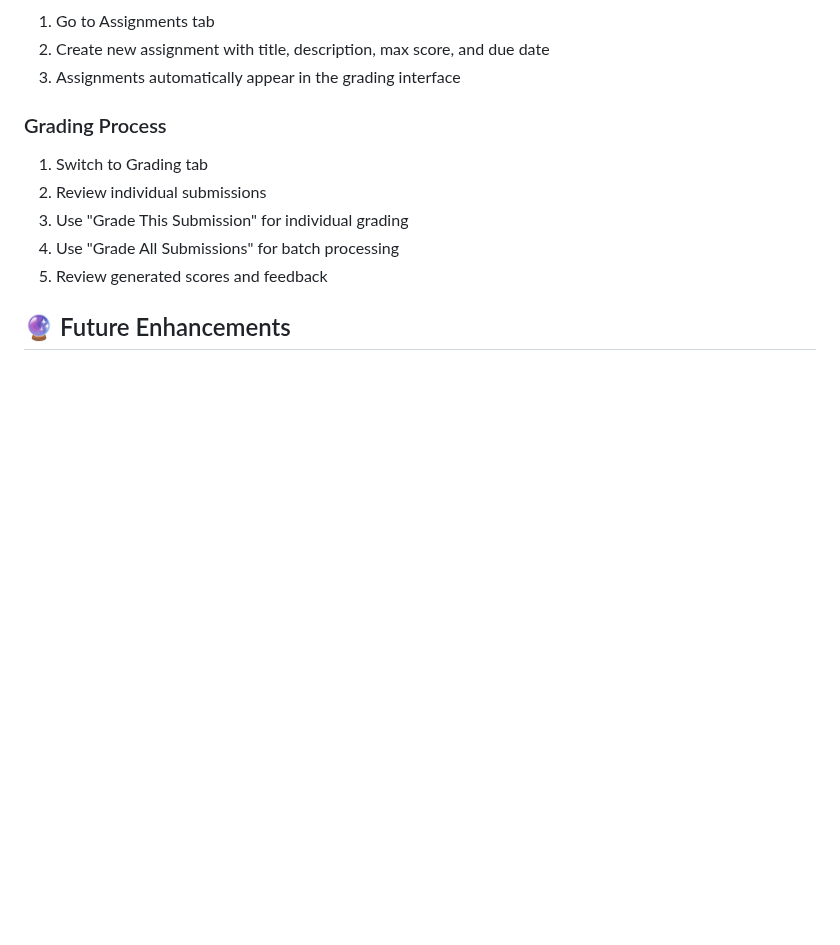
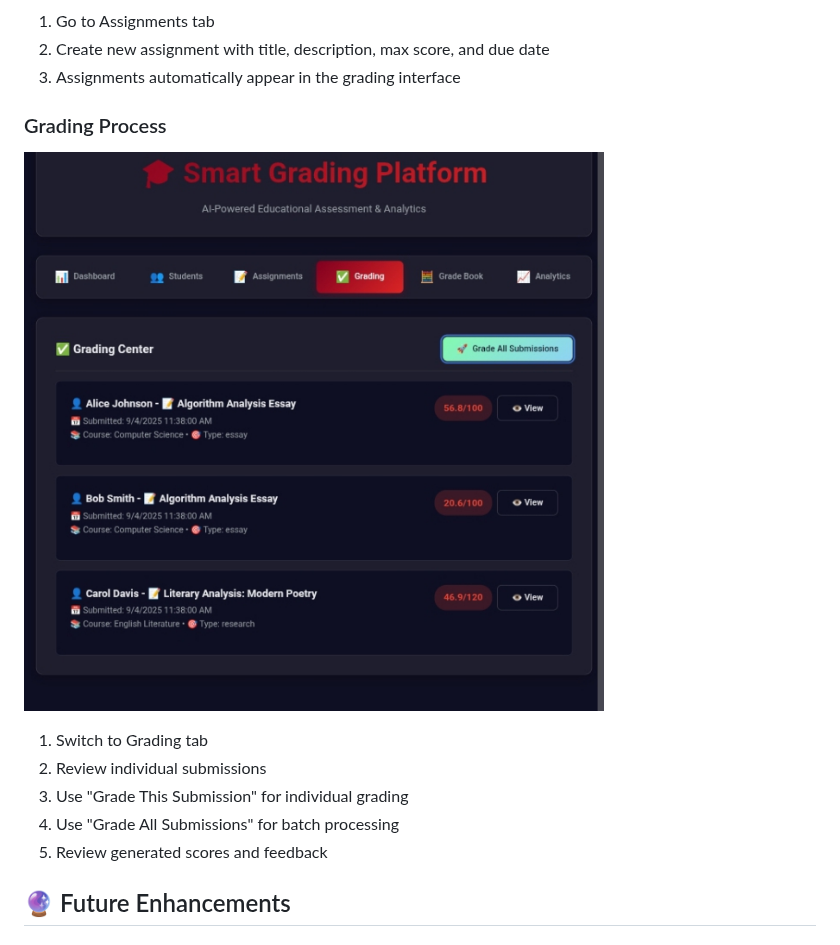
Before and after one commit to Reaishma/Automated-grading-app-, a Markdown page: README.md, the part around the change. Drawn GitHub-style; blank space fills up the shorter version.

```diff
--- a/README.md
+++ b/README.md
@@ -188,6 +188,9 @@ let keywords = ["algorithm", "function", "variable", "loop", "condition", "array
 3. Assignments automatically appear in the grading interface
 
 ### Grading Process
+
+![Grading](https://github.com/Reaishma/Automated-grading-app-/blob/main/Screenshot_20250904-113836_1.jpg)
+
 1. Switch to Grading tab
 2. Review individual submissions
 3. Use "Grade This Submission" for individual grading
```
